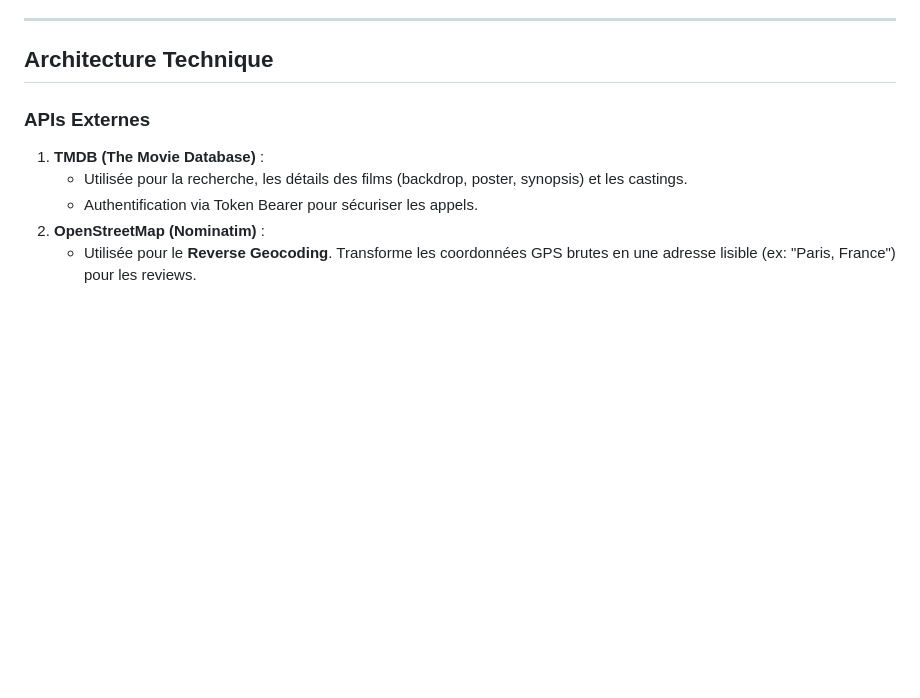
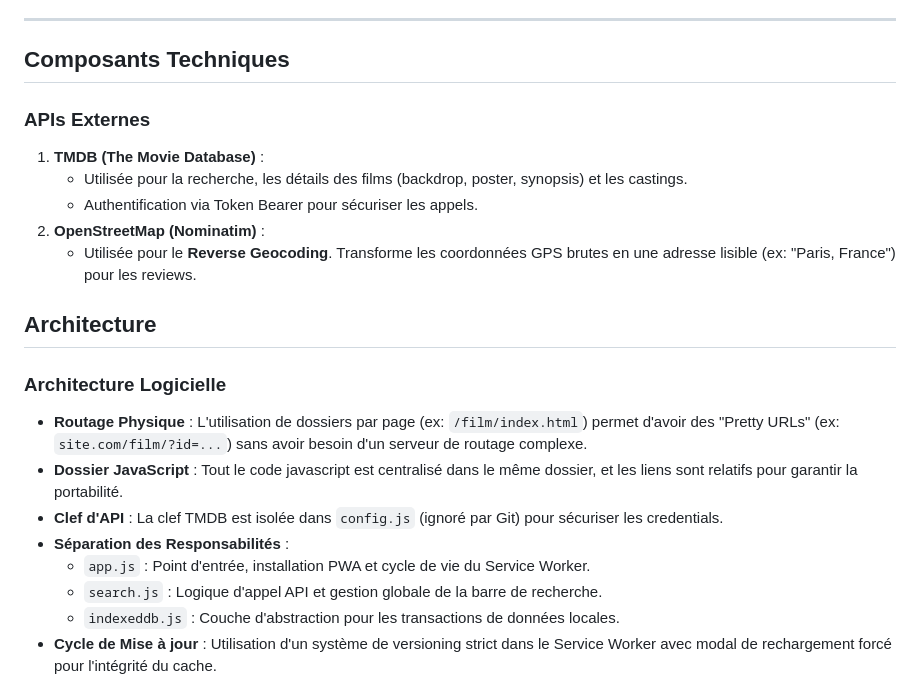
Before and after one commit to fournyvictor/SAE302, a Markdown page: README.md, the part around one of its changes. Drawn GitHub-style; blank space fills up the shorter version.

```diff
--- a/README.md
+++ b/README.md
@@ -20,7 +20,7 @@ FullBoxd est une **Progressive Web App (PWA)** moderne dédiée aux passionnés
 
 ---
 
-##  Architecture Technique
+##  Composants Techniques
 
 ###  APIs Externes
 
@@ -29,3 +29,17 @@ FullBoxd est une **Progressive Web App (PWA)** moderne dédiée aux passionnés
     *   Authentification via Token Bearer pour sécuriser les appels.
 2.  **OpenStreetMap (Nominatim)** :
     *   Utilisée pour le **Reverse Geocoding**. Transforme les coordonnées GPS brutes en une adresse lisible (ex: "Paris, France") pour les reviews.
+
+##  Architecture
+
+### Architecture Logicielle
+
+*   **Routage Physique** : L'utilisation de dossiers par page (ex: `/film/index.html`) permet d'avoir des "Pretty URLs" (ex: `site.com/film/?id=...`) sans avoir besoin d'un serveur de routage complexe.
+*   **Dossier JavaScript** : Tout le code javascript est centralisé dans le même dossier, et les liens sont relatifs pour garantir la portabilité.
+*   **Clef d'API** : La clef TMDB est isolée dans `config.js` (ignoré par Git) pour sécuriser les credentials.
+*   **Séparation des Responsabilités** :
+    *   `app.js` : Point d'entrée, installation PWA et cycle de vie du Service Worker.
+    *   `search.js` : Logique d'appel API et gestion globale de la barre de recherche.
+    *   `indexeddb.js` : Couche d'abstraction pour les transactions de données locales.
+*   **Cycle de Mise à jour** : Utilisation d'un système de versioning strict dans le Service Worker avec modal de rechargement forcé pour l'intégrité du cache.
+
```
Also changed, not shown: other parts of README.md (+11 -0 lines).
